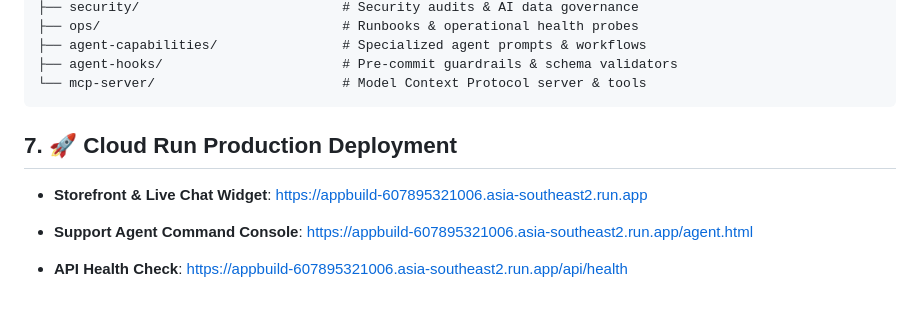
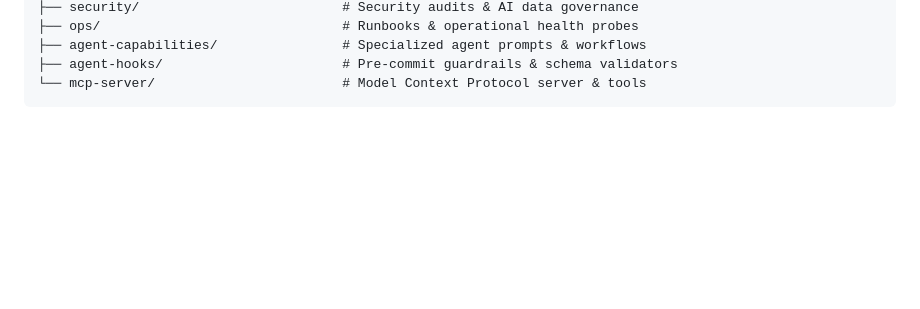
Before and after one commit to ketut-garjita/aidevtools, a Markdown page: README.md, the part around the change. Rendered like a GitHub page; blank space fills up the shorter version.

````diff
--- a/README.md
+++ b/README.md
@@ -125,10 +125,3 @@ python3 tests/integration/test_chat_workflow.py
 ├── agent-hooks/                       # Pre-commit guardrails & schema validators
 └── mcp-server/                        # Model Context Protocol server & tools
 ```
-
-## 7. 🚀 Cloud Run Production Deployment
-- **Storefront & Live Chat Widget**: [https://appbuild-607895321006.asia-southeast2.run.app](https://appbuild-607895321006.asia-southeast2.run.app)
-
-- **Support Agent Command Console**: [https://appbuild-607895321006.asia-southeast2.run.app/agent.html](https://appbuild-607895321006.asia-southeast2.run.app/agent.html)
-
-- **API Health Check**: [https://appbuild-607895321006.asia-southeast2.run.app/api/health](https://appbuild-607895321006.asia-southeast2.run.app/api/health)
````
